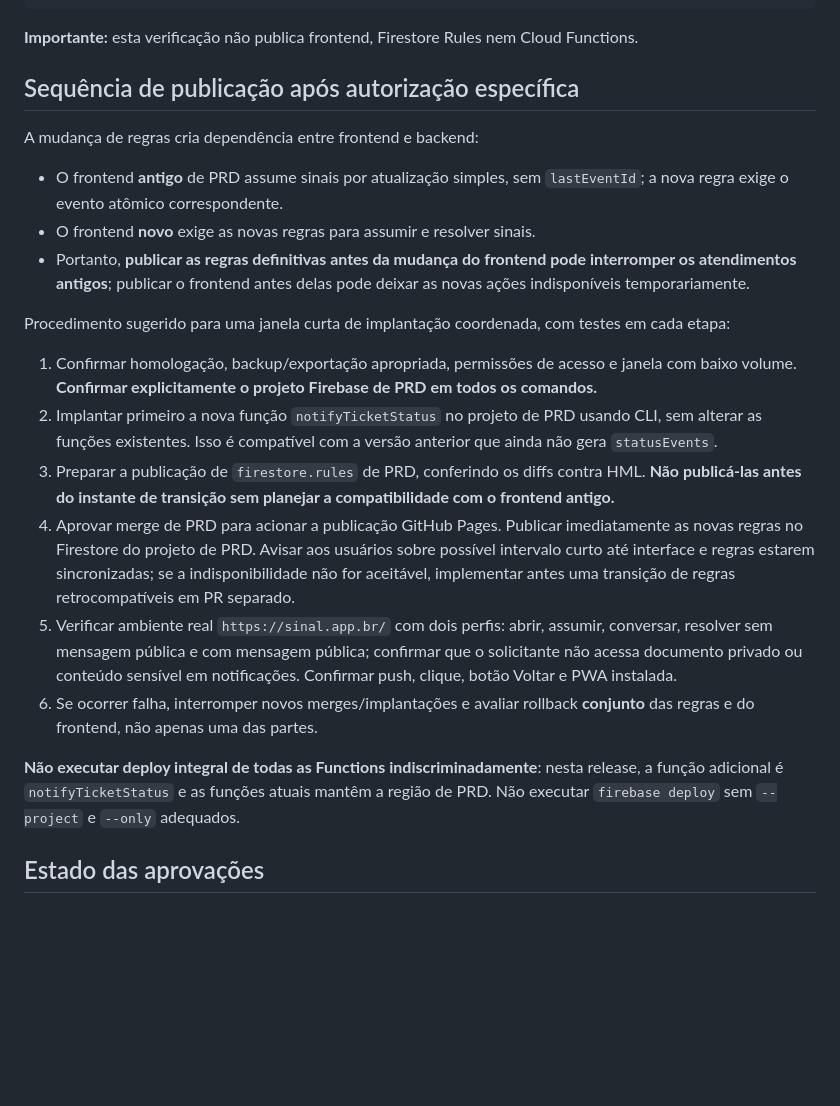
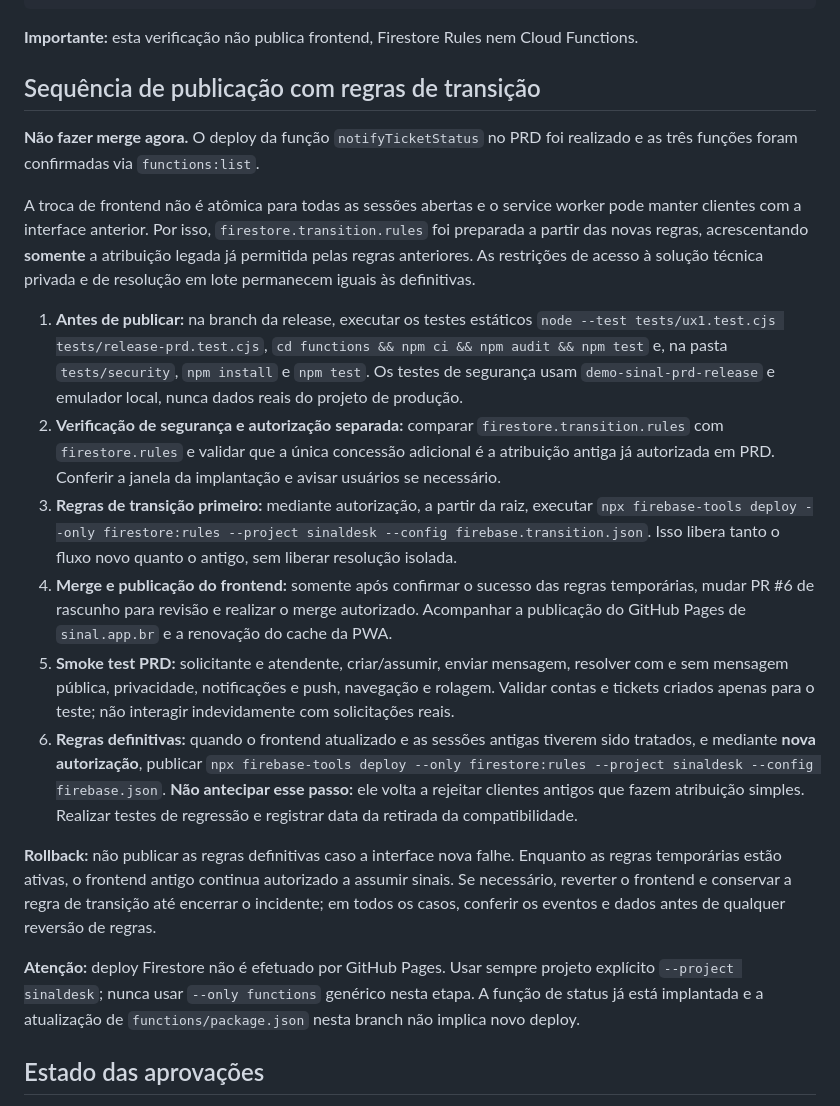
Before and after one commit to Walterudisson/sinal, a Markdown page: docs/RELEASE-PRD-1.4.2-UX1.md, the part around the change. Drawn GitHub-style; blank space fills up the shorter version.

Commit message:
docs(release): implantação retrocompatível com regras transitórias e testes em emulador

```diff
--- a/docs/RELEASE-PRD-1.4.2-UX1.md
+++ b/docs/RELEASE-PRD-1.4.2-UX1.md
@@ -37,24 +37,22 @@ cd functions && npm ci && npm test
 
 **Importante:** esta verificação não publica frontend, Firestore Rules nem Cloud Functions.
 
-## Sequência de publicação após autorização específica
+## Sequência de publicação com regras de transição
 
-A mudança de regras cria dependência entre frontend e backend:
+**Não fazer merge agora.** O deploy da função `notifyTicketStatus` no PRD foi realizado e as três funções foram confirmadas via `functions:list`.
 
-- O frontend **antigo** de PRD assume sinais por atualização simples, sem `lastEventId`; a nova regra exige o evento atômico correspondente.
-- O frontend **novo** exige as novas regras para assumir e resolver sinais.
-- Portanto, **publicar as regras definitivas antes da mudança do frontend pode interromper os atendimentos antigos**; publicar o frontend antes delas pode deixar as novas ações indisponíveis temporariamente.
+A troca de frontend não é atômica para todas as sessões abertas e o service worker pode manter clientes com a interface anterior. Por isso, `firestore.transition.rules` foi preparada a partir das novas regras, acrescentando **somente** a atribuição legada já permitida pelas regras anteriores. As restrições de acesso à solução técnica privada e de resolução em lote permanecem iguais às definitivas.
 
-Procedimento sugerido para uma janela curta de implantação coordenada, com testes em cada etapa:
+1. **Antes de publicar:** na branch da release, executar os testes estáticos `node --test tests/ux1.test.cjs tests/release-prd.test.cjs`, `cd functions && npm ci && npm audit && npm test` e, na pasta `tests/security`, `npm install` e `npm test`. Os testes de segurança usam `demo-sinal-prd-release` e emulador local, nunca dados reais do projeto de produção.
+2. **Verificação de segurança e autorização separada:** comparar `firestore.transition.rules` com `firestore.rules` e validar que a única concessão adicional é a atribuição antiga já autorizada em PRD. Conferir a janela da implantação e avisar usuários se necessário.
+3. **Regras de transição primeiro:** mediante autorização, a partir da raiz, executar `npx firebase-tools deploy --only firestore:rules --project sinaldesk --config firebase.transition.json`. Isso libera tanto o fluxo novo quanto o antigo, sem liberar resolução isolada.
+4. **Merge e publicação do frontend:** somente após confirmar o sucesso das regras temporárias, mudar PR #6 de rascunho para revisão e realizar o merge autorizado. Acompanhar a publicação do GitHub Pages de `sinal.app.br` e a renovação do cache da PWA.
+5. **Smoke test PRD:** solicitante e atendente, criar/assumir, enviar mensagem, resolver com e sem mensagem pública, privacidade, notificações e push, navegação e rolagem. Validar contas e tickets criados apenas para o teste; não interagir indevidamente com solicitações reais.
+6. **Regras definitivas:** quando o frontend atualizado e as sessões antigas tiverem sido tratados, e mediante **nova autorização**, publicar `npx firebase-tools deploy --only firestore:rules --project sinaldesk --config firebase.json`. **Não antecipar esse passo:** ele volta a rejeitar clientes antigos que fazem atribuição simples. Realizar testes de regressão e registrar data da retirada da compatibilidade.
 
-1. Confirmar homologação, backup/exportação apropriada, permissões de acesso e janela com baixo volume. **Confirmar explicitamente o projeto Firebase de PRD em todos os comandos.**
-2. Implantar primeiro a nova função `notifyTicketStatus` no projeto de PRD usando CLI, sem alterar as funções existentes. Isso é compatível com a versão anterior que ainda não gera `statusEvents`.
-3. Preparar a publicação de `firestore.rules` de PRD, conferindo os diffs contra HML. **Não publicá-las antes do instante de transição sem planejar a compatibilidade com o frontend antigo.**
-4. Aprovar merge de PRD para acionar a publicação GitHub Pages. Publicar imediatamente as novas regras no Firestore do projeto de PRD. Avisar aos usuários sobre possível intervalo curto até interface e regras estarem sincronizadas; se a indisponibilidade não for aceitável, implementar antes uma transição de regras retrocompatíveis em PR separado.
-5. Verificar ambiente real `https://sinal.app.br/` com dois perfis: abrir, assumir, conversar, resolver sem mensagem pública e com mensagem pública; confirmar que o solicitante não acessa documento privado ou conteúdo sensível em notificações. Confirmar push, clique, botão Voltar e PWA instalada.
-6. Se ocorrer falha, interromper novos merges/implantações e avaliar rollback **conjunto** das regras e do frontend, não apenas uma das partes.
+**Rollback:** não publicar as regras definitivas caso a interface nova falhe. Enquanto as regras temporárias estão ativas, o frontend antigo continua autorizado a assumir sinais. Se necessário, reverter o frontend e conservar a regra de transição até encerrar o incidente; em todos os casos, conferir os eventos e dados antes de qualquer reversão de regras.
 
-**Não executar deploy integral de todas as Functions indiscriminadamente**: nesta release, a função adicional é `notifyTicketStatus` e as funções atuais mantêm a região de PRD. Não executar `firebase deploy` sem `--project` e `--only` adequados.
+**Atenção:** deploy Firestore não é efetuado por GitHub Pages. Usar sempre projeto explícito `--project sinaldesk`; nunca usar `--only functions` genérico nesta etapa. A função de status já está implantada e a atualização de `functions/package.json` nesta branch não implica novo deploy.
 
 ## Estado das aprovações
 
```
